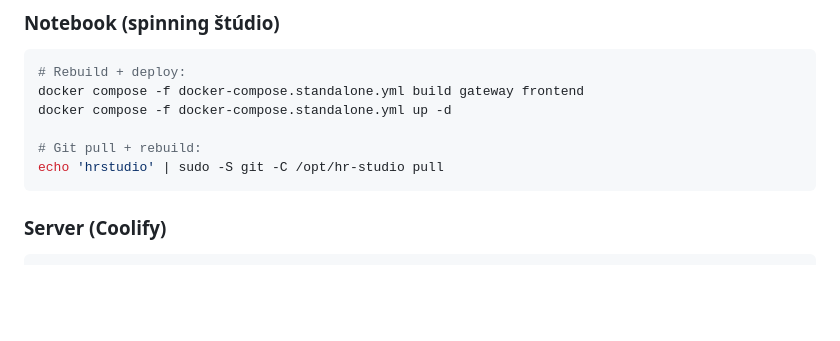
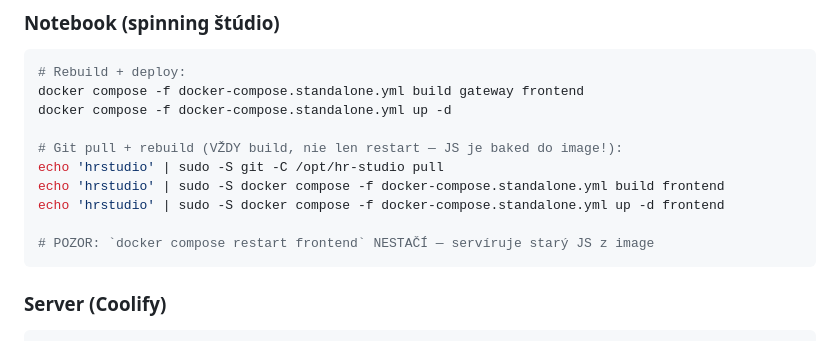
Before and after one commit to systemfifteen/hr-studio, a Markdown page: CLAUDE.md, the part around the change. Rendered like a GitHub page; blank space fills up the shorter version.

Commit message:
docs: CLAUDE.md — upozornenie že frontend treba build nie len restart
Co-Authored-By: Claude Sonnet 4.6 <noreply@anthropic.com>

````diff
--- a/CLAUDE.md
+++ b/CLAUDE.md
@@ -270,8 +270,12 @@ new Date(d.started_at)                            // NESPRÁVNE — +2h offset v
 docker compose -f docker-compose.standalone.yml build gateway frontend
 docker compose -f docker-compose.standalone.yml up -d
 
-# Git pull + rebuild:
+# Git pull + rebuild (VŽDY build, nie len restart — JS je baked do image!):
 echo 'hrstudio' | sudo -S git -C /opt/hr-studio pull
+echo 'hrstudio' | sudo -S docker compose -f docker-compose.standalone.yml build frontend
+echo 'hrstudio' | sudo -S docker compose -f docker-compose.standalone.yml up -d frontend
+
+# POZOR: `docker compose restart frontend` NESTAČÍ — servíruje starý JS z image
 ```
 
 ### Server (Coolify)
````
